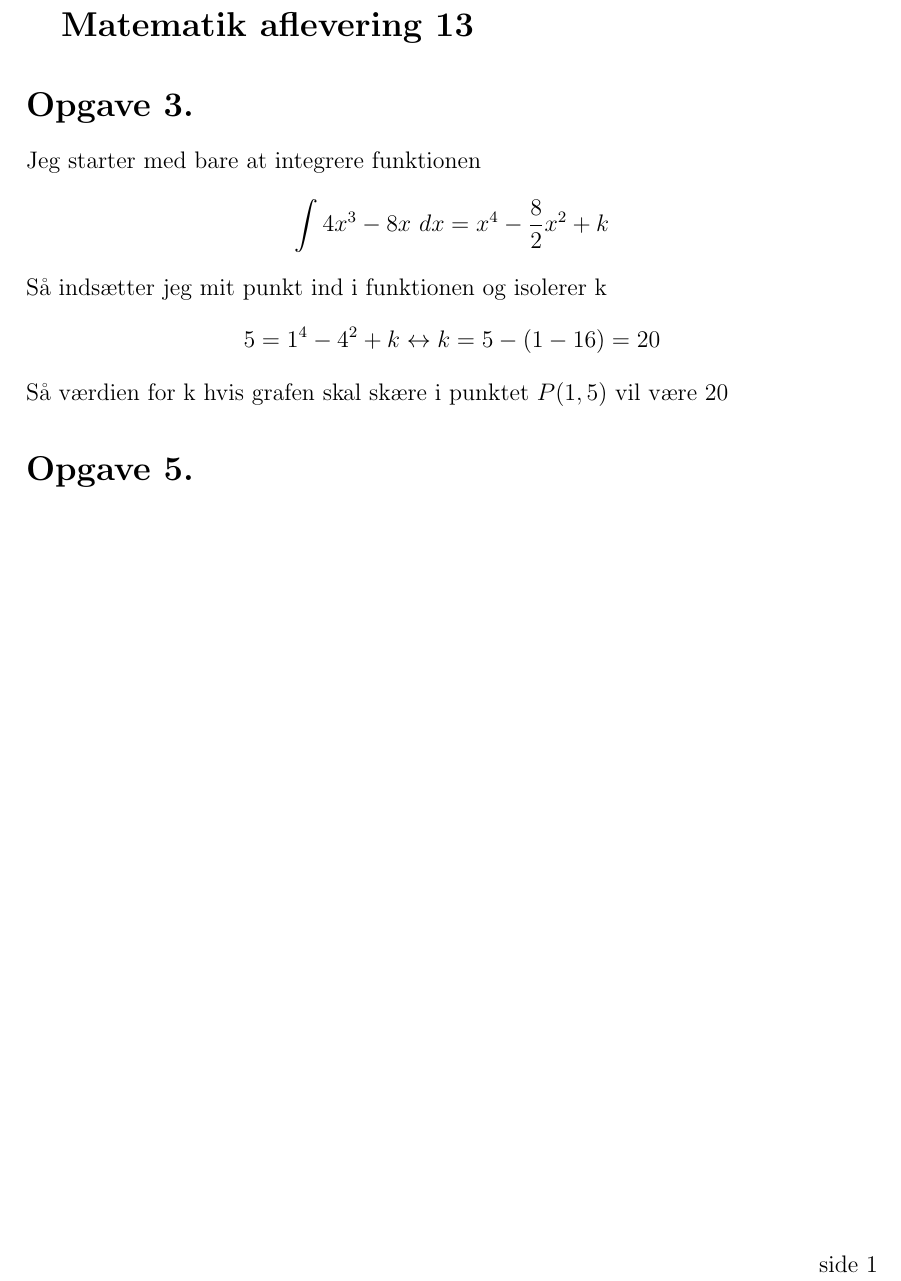
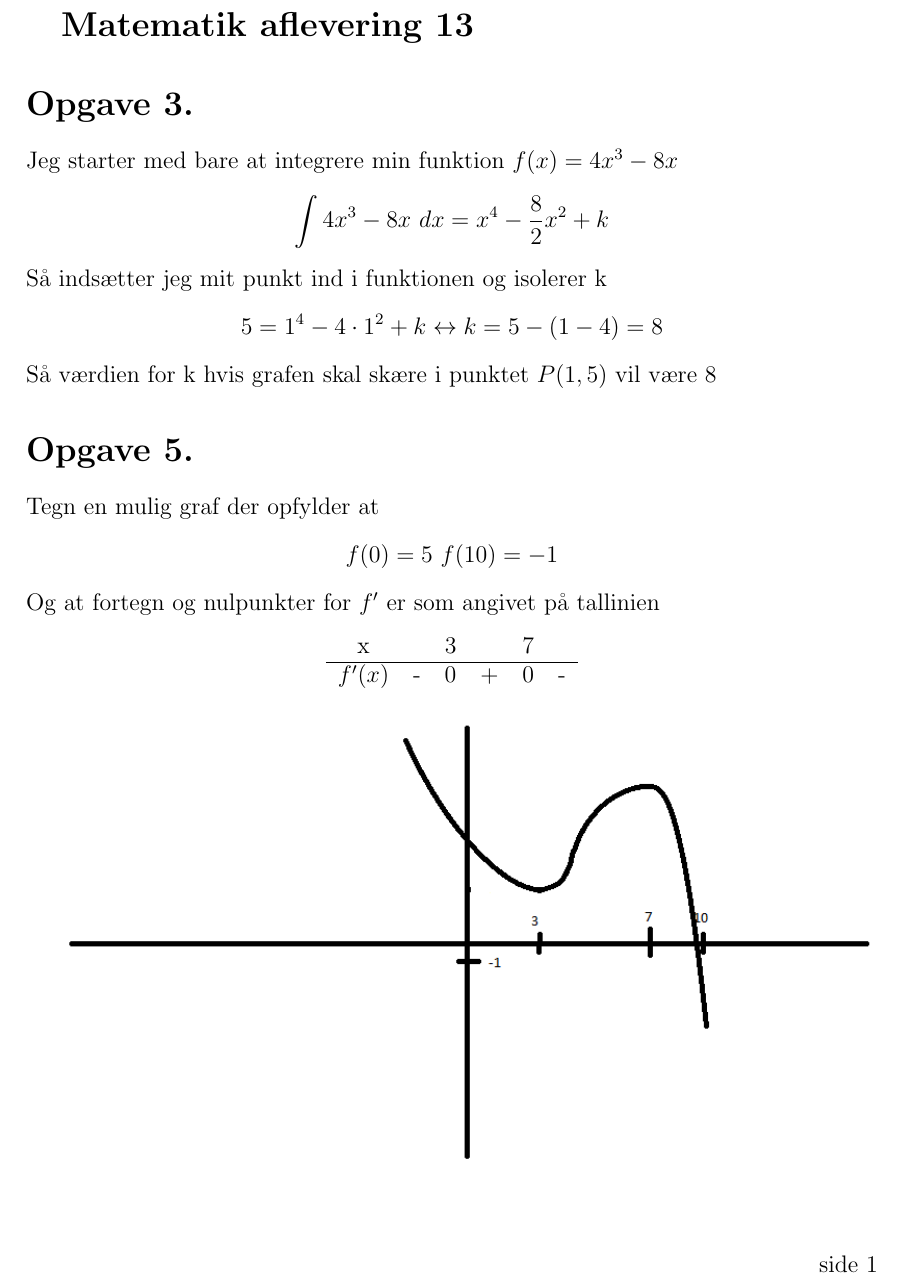
Before and after one commit to JeppeMldrup/Latex, a LaTeX document (MatematikAflevering13.tex): part of the page, cut so that both start at the same text. Compiled offline with pdfLaTeX.

Commit message:
Matematik 13

```diff
--- a/MatematikAflevering13.tex
+++ b/MatematikAflevering13.tex
@@ -27,14 +27,24 @@
 \normalsize
 
 \section*{Opgave 3.}
-Jeg starter med bare at integrere funktionen
+Jeg starter med bare at integrere min funktion $f(x)=4x^3-8x$
 $$\int 4x^3-8x \ dx = x^4-\frac{8}{2}x^2+k$$
 Så indsætter jeg mit punkt ind i funktionen og isolerer k
-$$5=1^4-4^2+k \leftrightarrow k=5-(1-16)=20$$
-Så værdien for k hvis grafen skal skære i punktet $P(1,5)$ vil være $20$
+$$5=1^4-4 \cdot 1^2+k \leftrightarrow k=5-(1-4)=8$$
+Så værdien for k hvis grafen skal skære i punktet $P(1,5)$ vil være $8$
 
 \section*{Opgave 5.}
+Tegn en mulig graf der opfylder at
+$$f(0)=5 \ f(10)=-1$$
+Og at fortegn og nulpunkter for $f'$ er som angivet på tallinien
+\begin{center}
+  \begin{tabular}{c c c c c c}
+    x && 3 && 7 &\\
+    \hline
+    $f'(x)$ & - & 0 & + & 0 & -
+  \end{tabular}
+\end{center}
 
-
+\includegraphics[width=\textwidth]{Graf1mat13.png}
 
 \end{document}
```
Also changed, not shown: Graf1mat13.png (added), MatematikAflevering13.pdf.
